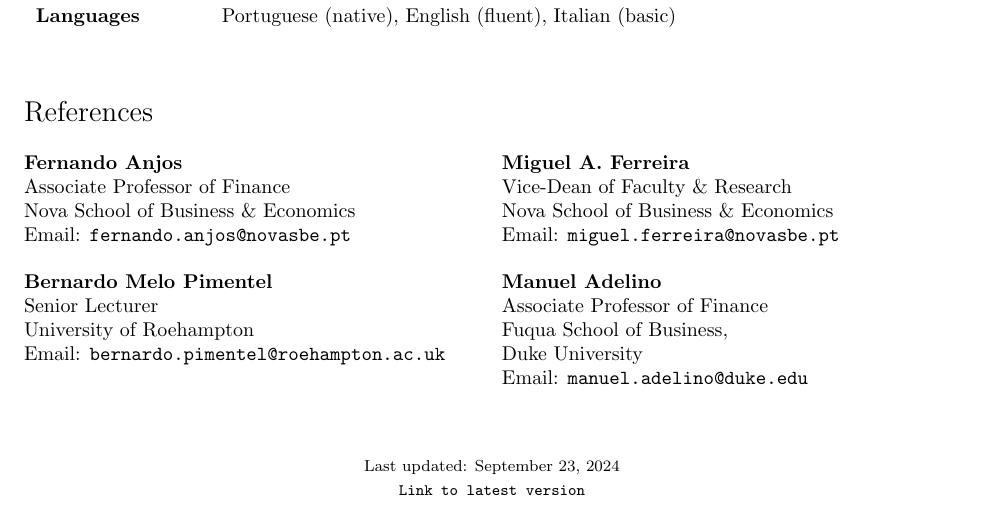
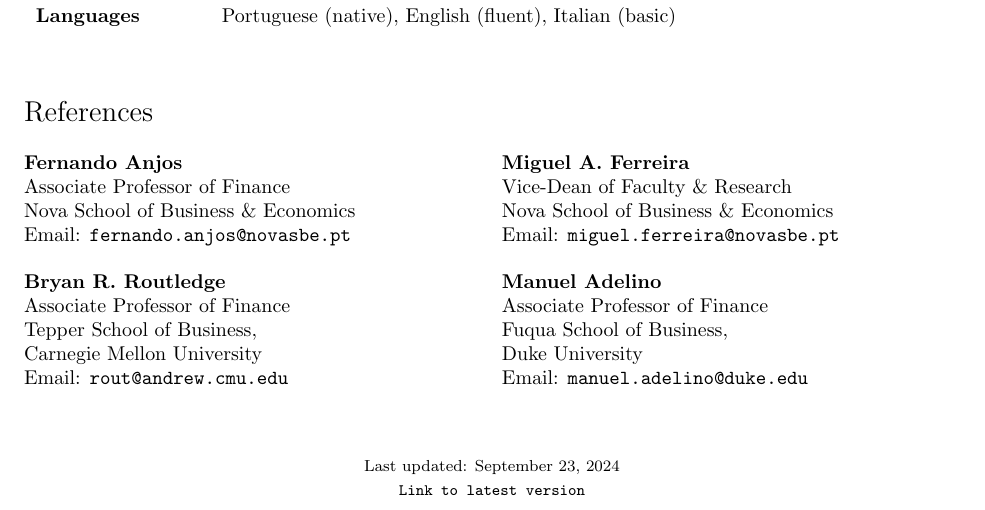
Before and after one commit to miguelcfoliveira/miguelcfoliveira.github.io, a LaTeX CV (CV/CV.tex): part of page 3 of 3, cut so that both start at the same text. Compiled offline with pdfLaTeX.

Commit message:
20240923

```diff
--- a/CV/CV.tex
+++ b/CV/CV.tex
@@ -198,10 +198,11 @@
 \end{multicols}
 
 \begin{multicols}{2}
-\textbf{Bernardo Melo Pimentel} \\
-Senior Lecturer \\
-University of Roehampton\\
-Email: \href{mailto:bernardo.pimentel@roehampton.ac.uk}{\tt bernardo.pimentel@roehampton.ac.uk}
+\textbf{Bryan R. Routledge} \\
+Associate Professor of Finance \\
+Tepper School of Business, \\
+Carnegie Mellon University \\
+Email: \href{mailto:rout@andrew.cmu.edu}{\tt rout@andrew.cmu.edu}
 \columnbreak \hfill
 
 \textbf{Manuel Adelino} \\
```
Also changed, not shown: CV/CV.pdf, 2 other files.
